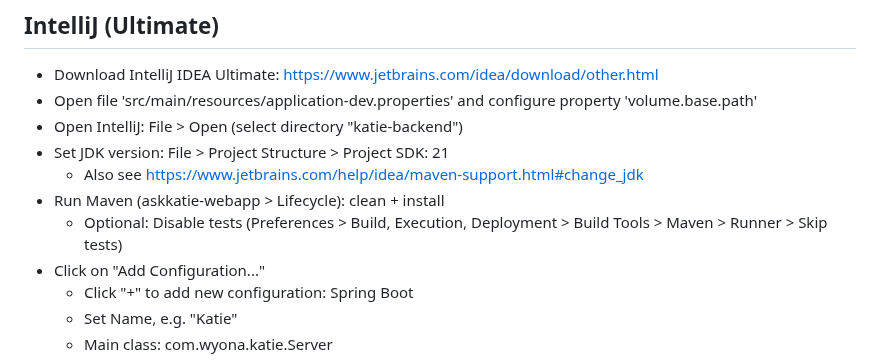
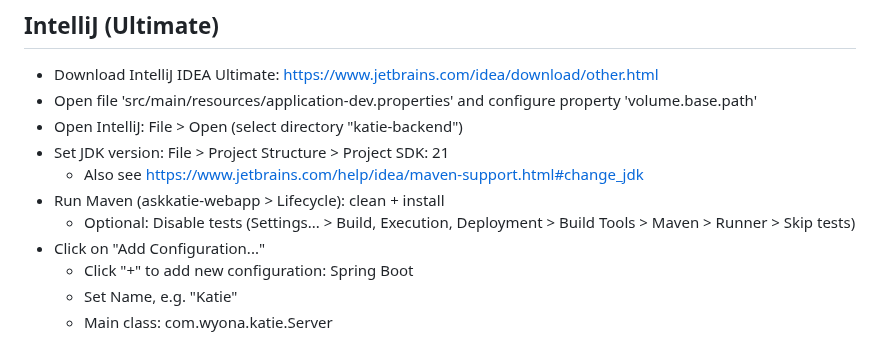
Before and after one commit to wyona/katie-backend, a Markdown page: README.md, the part around the change. GitHub-like rendering.

Commit message:
Preferences replaced by Settings

```diff
--- a/README.md
+++ b/README.md
@@ -61,7 +61,7 @@ Optionally you can run Katie with an outgoing proxy configuration enabled (https
 * Set JDK version: File > Project Structure > Project SDK: 21
     * Also see https://www.jetbrains.com/help/idea/maven-support.html#change_jdk
 * Run Maven (askkatie-webapp > Lifecycle): clean + install
-    * Optional: Disable tests (Preferences > Build, Execution, Deployment > Build Tools > Maven > Runner > Skip tests)
+    * Optional: Disable tests (Settings... > Build, Execution, Deployment > Build Tools > Maven > Runner > Skip tests)
 * Click on "Add Configuration..."
     * Click "+" to add new configuration: Spring Boot
     * Set Name, e.g. "Katie"
```
